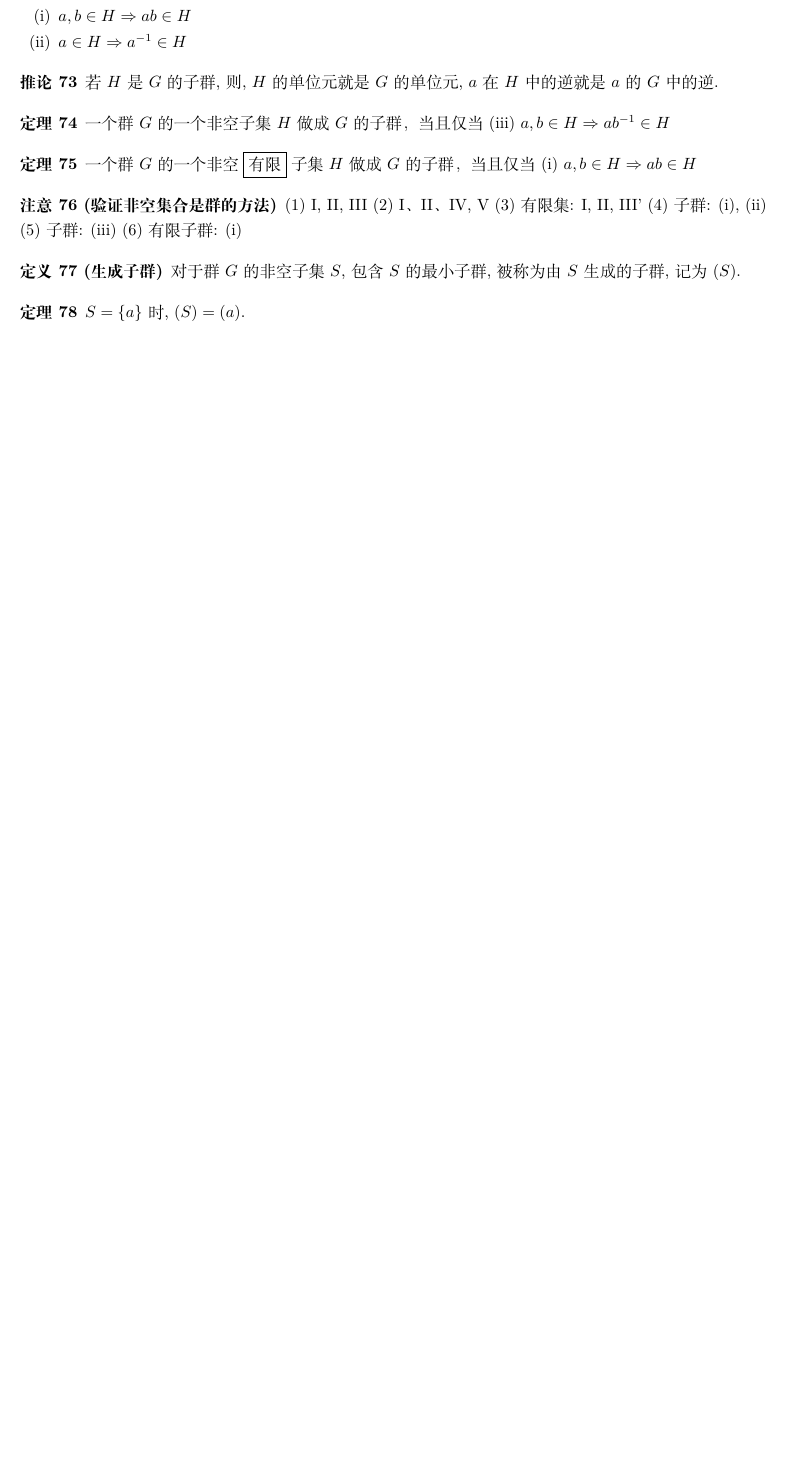
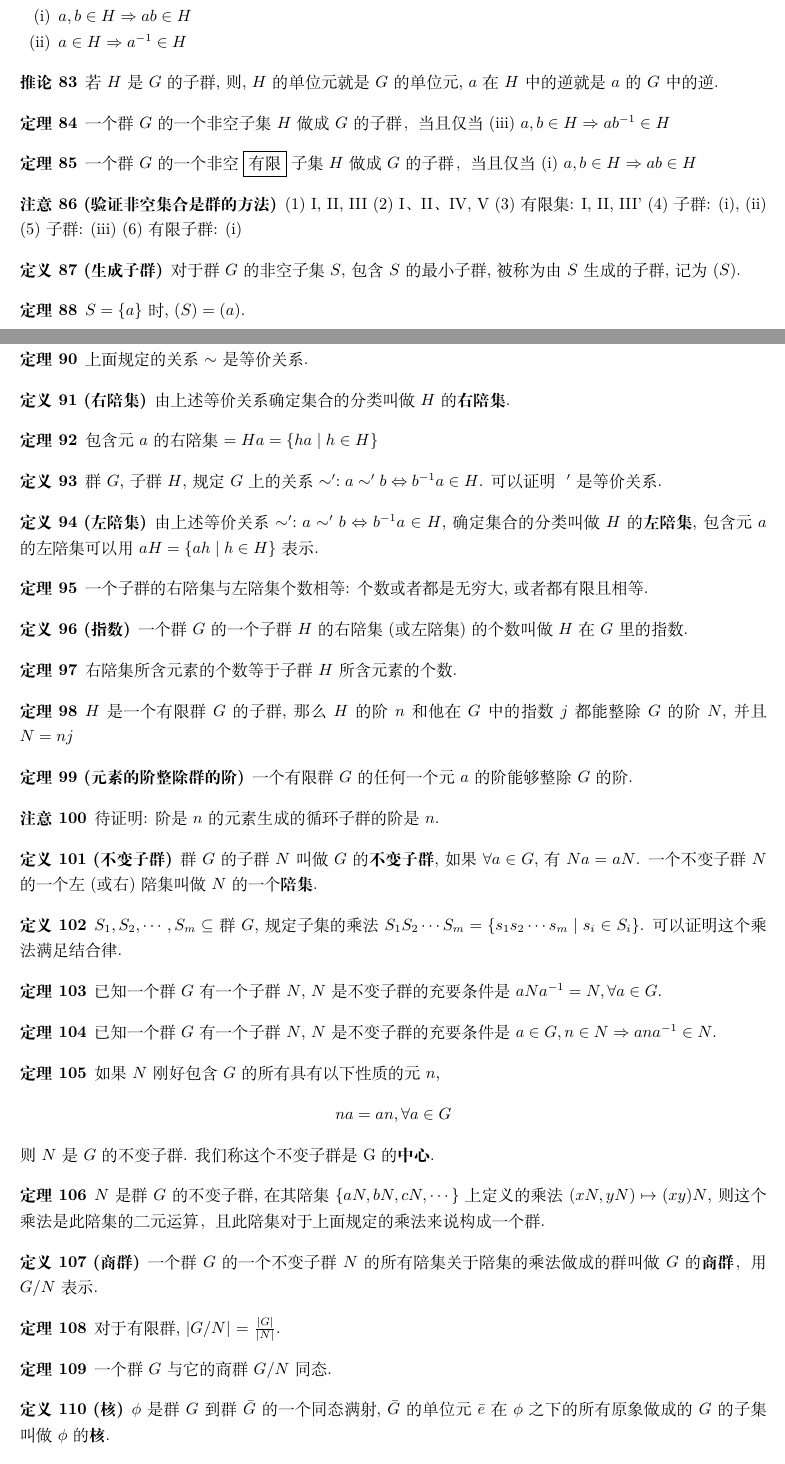
Before and after one commit to qingwen-guan/writeups, a LaTeX document (WIP-近世代数.tex): part of page 6 of 6 before the commit and two parts of pages 6 and 7 of 8 after it, the two joined at a grey line, cut so that both start at the same text, the shorter picture padded with empty space. The pictures show the PDF file WIP-近世代数.pdf that the author committed with the source.

Commit message:
notes finish group

```diff
--- a/WIP-近世代数.tex
+++ b/WIP-近世代数.tex
@@ -265,8 +264,8 @@ $ \{ [0], [1], \cdots, [n-1] \} $, $[i] = \{ k n + i \mid k \in \mathbb{Z} \}$
 \begin{itemize}
 	\item[\uppercase\expandafter{\romannumeral1}] 乘法封闭
 	\item[\uppercase\expandafter{\romannumeral2}] 乘法结合
-	\item[IV] $\exists e \in G$使 $ea =a$ 对 $\forall a \in G$都成立.
-	\item[V]$\forall a \in G, \exists \, a^{-1}$使$a^{-1}a = e$.
+	\item[IV] 左单位元: $\exists e \in G$使 $ea =a$ 对 $\forall a \in G$都成立.
+	\item[V] 左逆元: $\forall a \in G, \exists \, a^{-1}$使$a^{-1}a = e$.
 \end{itemize}
 \end{Definition}
 
@@ -288,6 +287,10 @@ $ \{ [0], [1], \cdots, [n-1] \} $, $[i] = \{ k n + i \mid k \in \mathbb{Z} \}$
 使 $a^{-1} a = a a^{-1} = e$. 这个元素被称为$a$的\textbf{逆元}, 或者简称\textbf{逆}.
 \end{Theorem}
 
+\begin{Remark}
+证明$a^{-1}$是$a$的逆的方法: $a^{-1}a = e$或者$aa^{-1} = e$
+\end{Remark}
+
 \begin{Definition}
 规定$a^n = \underbrace{a a \cdots a}_{n\text{个}}, a^0 = e, a^{-n} = (a^{-1})^n, n \in \mathbb{Z}^{+}$
 \end{Definition}
@@ -296,9 +299,17 @@ $ \{ [0], [1], \cdots, [n-1] \} $, $[i] = \{ k n + i \mid k \in \mathbb{Z} \}$
 $ a^n a^m = a^{n+m}, (a^n)^m, n, m \in \mathbb{Z} $
 \end{Theorem}
 
+\begin{Theorem}
+$\forall a, b \in G, {(ab^{-1})}^{-1} = b a^{-1}$
+\end{Theorem}
+
 \begin{Definition}[元素的阶]
 在一个群$G$中，使得$a^n = e$的最小正整数, 叫做$a$的\textbf{阶}. 若这样的$n$不存在, 称$a$是无穷阶的，或者叫$a$的阶是无穷.
 \end{Definition}
+
+\begin{Theorem}
+假定群的元$a$的阶是$n$, 则$a^r$的阶是$\displaystyle \frac{n}{\text{gcd}(r, n)}$.
+\end{Theorem}
 
 \begin{Theorem}[III'\mbox{[消去律]}]
 群的乘法满足: $ax = ax' \Rightarrow x = x', ya = y'a \Rightarrow y = y'$
@@ -319,7 +332,7 @@ $G$与$\bar{G}$关于他们的乘法同态, 则 $G$是群$\Rightarrow \bar{G}$
 \end{Theorem}
 
 \begin{Theorem}
-假定$G$和$\bar{G}$是两个群, 在$G$到$\bar{G}$的一个同态满射之下, $G$的单位元$e$的象是$\bar{G}$的单位元, $G$的元$a$的逆元$a^{-1}$的象是$a$的象的逆元.
+假定$G$和$\bar{G}$是两个群, 在$G$到$\bar{G}$的一个同态满射之下, $G$的单位元$e$的象是$\bar{G}$的单位元, $G$的元$a$的逆元$a^{-1}$的象是$a$的象的逆元($\overline{a^{-1}} = \bar{a}^{-1}$).
 \end{Theorem}
 
 \begin{Remark}
@@ -362,6 +375,12 @@ $G$是集合$A$的若干变换构成的集合, 如果$G$基于变换的乘法做
 \begin{Theorem}
 任何一个群都与一个变换群同构.
 \end{Theorem}
+
+\begin{Theorem}
+一个变换群的单位元一定是恒等变换.
+\end{Theorem}
+
+\subsection{置换群}
 
 \begin{Definition}[置换]
 \fbox{有限集合}\;上的\;\fbox{一一变换}\;叫做\textbf{置换}, 一般用$\pi$表示.
@@ -407,7 +426,19 @@ $( i_k \, i_1 \, i_2 \, i_3 \, \cdots \, i_{k-1})$来表示.
 \end{Definition}
 
 \begin{Theorem}
+$(i_1 \, i_2 \, \cdots \i_k)^{-1} = (i_k \, \cdots \, i_2 \, i_1)$.
+\end{Theorem}
+
+\begin{Theorem}
+$k$-循环置换的阶是$k$.
+\end{Theorem}
+
+\begin{Theorem}
 任何一个置换都可以写成若干没有共同数字的循环置换的乘积.
+\end{Theorem}
+
+\begin{Theorem}
+两个没有共同数字的循环置换可以交换.
 \end{Theorem}
 
 \begin{Theorem}
@@ -417,7 +450,6 @@ $( i_k \, i_1 \, i_2 \, i_3 \, \cdots \, i_{k-1})$来表示.
 \begin{Definition}[循环群]
 若一个群$G$的每一个元都是$G$的某一固定元$a$的乘方, 我们就称$G$是一个\textbf{循环群}, $a$是$G$的一个\textbf{生成元}, 并记$G = (a)$, 且说$G$是由元$a$生成的。
 \end{Definition}
-
 
 \begin{Definition}[$\mathbb{Z}_n$\mbox{[模$n$的剩余类加群]}]
 $G$包含所有模$n$的剩余类，$G = \{ [0], [1], \cdots, [n-1] \}$, 定义乘法(叫做加法) $[a] + [b] = [a +b]$，可以证明$(G, +)$做成一个群, 叫做\textbf{模$n$的剩余类加群}.
@@ -430,6 +462,21 @@ $G$包含所有模$n$的剩余类，$G = \{ [0], [1], \cdots, [n-1] \}$, 定义
 \item 如果$a$的阶为$n$, 则$G \cong \mathbb{Z}_n$.
 \end{itemize}
 \end{Theorem}
+
+\begin{Theorem}
+一个循环群一定是交换群.
+\end{Theorem}
+
+
+
+\begin{Theorem}
+$a$生成一个阶是$n$的循环群$G$, 则$a^r$也生成$G$，如果$\text{gcd}(r, d) = 1$.
+\end{Theorem}
+
+\begin{Theorem}
+$G$是循环群, 且$G$与$\bar{G}$同态，则$\bar{G}$也是循环群.
+\end{Theorem}
+
 
 \subsection{子群}
 
@@ -470,5 +517,121 @@ $G$包含所有模$n$的剩余类，$G = \{ [0], [1], \cdots, [n-1] \}$, 定义
 $S = \{a\}$时, $(S) = (a)$.
 \end{Theorem}
 
-\section{环}
-\section{域}
+\begin{Definition}
+群$G$, 子群$H$, 规定$G$上的关系$\sim: a \sim b \Leftrightarrow a b^{-1} \in H$
+\end{Definition}
+
+\begin{Theorem}
+上面规定的关系$\sim$是等价关系.
+\end{Theorem}
+
+\begin{Definition}[右陪集]
+由上述等价关系确定集合的分类叫做$H$的\textbf{右陪集}.
+\end{Definition}
+
+\begin{Theorem}
+包含元$a$的右陪集$ = Ha =  \{ ha \mid h \in H \}$
+\end{Theorem}
+
+\begin{Definition}
+群$G$, 子群$H$, 规定$G$上的关系$\sim': a \sim 'b \Leftrightarrow b^{-1} a \in H$. 可以证明$~'$是等价关系.
+\end{Definition}
+
+\begin{Definition}[左陪集]
+由上述等价关系$\sim': a \sim' b \Leftrightarrow b^{-1} a \in H$, 确定集合的分类叫做$H$的\textbf{左陪集}, 包含元$a$的左陪集可以用$aH = \{ ah \mid h \in H \}$表示.
+\end{Definition}
+
+\begin{Theorem}
+一个子群的右陪集与左陪集个数相等: 个数或者都是无穷大, 或者都有限且相等.
+\end{Theorem}
+
+\begin{Definition}[指数]
+一个群$G$的一个子群$H$的右陪集(或左陪集)的个数叫做$H$在$G$里的指数.
+\end{Definition}
+
+
+\begin{Theorem}
+右陪集所含元素的个数等于子群$H$所含元素的个数.
+\end{Theorem}
+
+\begin{Theorem}
+$H$是一个有限群$G$的子群, 那么$H$的阶$n$和他在$G$中的指数$j$都能整除$G$的阶$N$, 并且$N = nj$
+\end{Theorem}
+
+\begin{Theorem}[元素的阶整除群的阶]
+一个有限群$G$的任何一个元$a$的阶能够整除$G$的阶.
+\end{Theorem}
+
+\begin{Remark}
+待证明: 阶是$n$的元素生成的循环子群的阶是$n$.
+\end{Remark}
+
+\begin{Definition}[不变子群]
+群$G$的子群$N$叫做$G$的\textbf{不变子群}, 如果$\forall a \in G$, 有$Na = aN$. 一个不变子群$N$的一个左(或右)陪集叫做$N$的一个\textbf{陪集}.
+\end{Definition}
+
+\begin{Definition}
+$S_1, S_2, \cdots, S_m \subseteq $群$G$, 规定子集的乘法
+$S_1 S_2 \cdots S_m = \{s_1 s_2 \cdots s_m \mid s_i \in S_i \}$. 可以证明这个乘法满足结合律.
+\end{Definition}
+
+\begin{Theorem}
+已知一个群$G$有一个子群$N$, $N$是不变子群的充要条件是$aNa^{-1} = N, \forall a \in G$.
+\end{Theorem}
+
+\begin{Theorem}
+已知一个群$G$有一个子群$N$, $N$是不变子群的充要条件是
+$a \in G, n \in N \Rightarrow ana^{-1} \in N $.
+\end{Theorem}
+
+\begin{Theorem}
+如果$N$刚好包含$G$的所有具有以下性质的元$n$,
+$$
+	na = an, \forall a \in G
+$$
+则$N$是$G$的不变子群. 我们称这个不变子群是G的\textbf{中心}.
+\end{Theorem}
+
+\begin{Theorem}
+$N$是群$G$的不变子群, 在其陪集$\{ aN, bN, cN, \cdots \}$上定义的乘法$(xN, yN) \mapsto (xy)N$, 则这个乘法是此陪集的二元运算，且此陪集对于上面规定的乘法来说构成一个群.
+\end{Theorem}
+
+\begin{Definition}[商群]
+一个群$G$的一个不变子群$N$的所有陪集关于陪集的乘法做成的群叫做$G$的\textbf{商群}，用$G/N$表示.
+\end{Definition}
+
+\begin{Theorem}
+对于有限群, $ \displaystyle | G/N | $ = $\frac{|G|}{|N|}$.
+\end{Theorem}
+
+\begin{Theorem}
+一个群$G$与它的商群$G/N$同态.
+\end{Theorem}
+
+\begin{Definition}[核]
+$\phi$是群$G$到群$\bar{G}$的一个同态满射, $\bar{G}$的单位元$\bar{e}$在$\phi$之下的所有原象做成的$G$的子集叫做$\phi$的\textbf{核}.
+\end{Definition}
+
+\begin{Theorem}
+$G$和$\bar{G}$是两个群，且$G$与$\bar{G}$同态，则这个同态满射的核$N$是$G$的一个不变子群，且$G/N \cong \bar{G}$.
+\end{Theorem}
+
+\begin{Remark}
+一个群只和``相当于''它的商群同态
+\end{Remark}
+
+\begin{Definition}
+$\phi$是$A \rightarrow \bar{A}$的满射, 取$S \subseteq A$, 定义$S$的象是$S$中所有元素的象做成的集合. 取$\bar{S} \subseteq \bar{A}$, 定义$\bar{S}$的原象是$\bar{S}$中所有元素的原象做成的集合.
+\end{Definition}
+
+\begin{Theorem}
+$G$和$\bar{G}$是两个群，且$G$与$\bar{G}$同态，则在这个同态满射之下:
+\begin{itemize}
+\item[(1)] $G$的一个子群$H$的象$\bar{H}$也是$\bar{G}$的一个子群.
+\item[(2)] $G$的一个不变子群$N$的象$\bar{N}$也是$\bar{G}$的一个不变子群.
+\item[(1')] $\bar{G}$的一个子群$\bar{H}$的原象$H$也是$G$的一个子群.
+\item[(2')] $\bar{G}$的一个不变子群$\bar{N}$的原象$N$也是$G$的一个不变子群.
+\end{itemize}
+\end{Theorem}
+
+\begin{Remark}
```
Also changed, not shown: WIP-近世代数.pdf, WIP-近世代数.tex (14 more changed lines).
